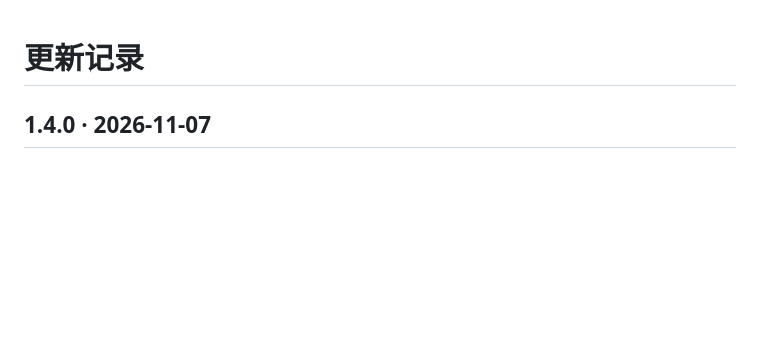
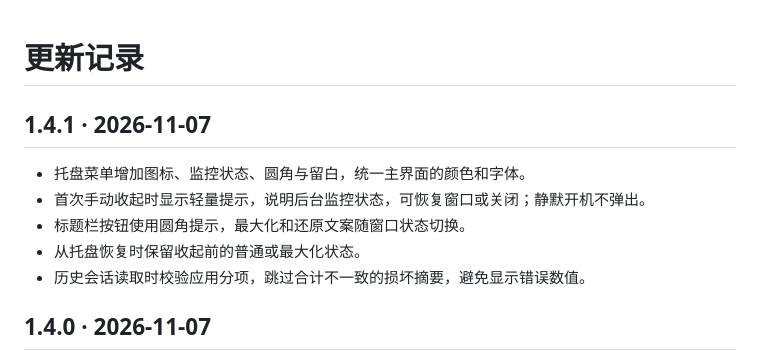
Before and after one commit to 3356153957/codex-traffic-monitor, a Markdown page: CHANGELOG.md, the part around the change. Rendered like a GitHub page; blank space fills up the shorter version.

```diff
--- a/CHANGELOG.md
+++ b/CHANGELOG.md
@@ -1,4 +1,12 @@
 # 更新记录
+
+## 1.4.1 · 2026-11-07
+
+- 托盘菜单增加图标、监控状态、圆角与留白，统一主界面的颜色和字体。
+- 首次手动收起时显示轻量提示，说明后台监控状态，可恢复窗口或关闭；静默开机不弹出。
+- 标题栏按钮使用圆角提示，最大化和还原文案随窗口状态切换。
+- 从托盘恢复时保留收起前的普通或最大化状态。
+- 历史会话读取时校验应用分项，跳过合计不一致的损坏摘要，避免显示错误数值。
 
 ## 1.4.0 · 2026-11-07
 
```
Also changed, not shown: README.md (+4 -0 lines), docs/tray-menu.png (added), docs/tray-notice.png (added), 9 other files.
